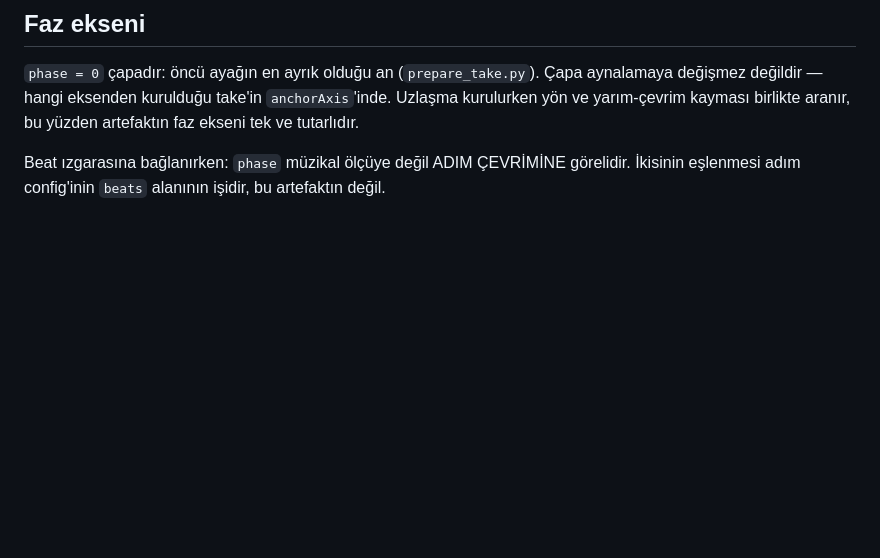
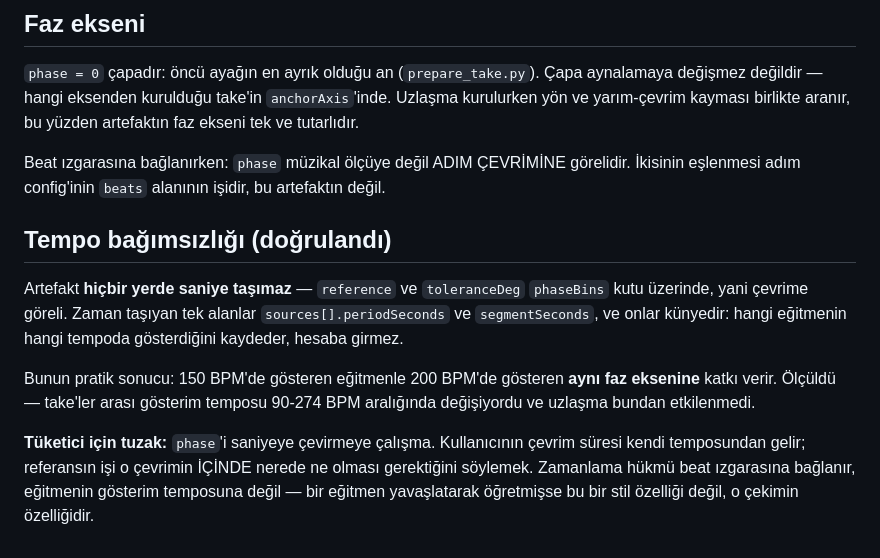
Before and after one commit to kocakkmustafa/choreia, a Markdown page: content/references/README.md, the part around the change. Rendered like a GitHub page; blank space fills up the shorter version.

Commit message:
docs(reference): tempo bağımsızlığı doğrulandı ve yazıldı
Artefaktı taradım: reference ve toleranceDeg tamamen faz kutuları
üzerinde, saniye taşımıyor. Zaman taşıyan tek alanlar kaynak künyesi
(periodSeconds, segmentSeconds) ve hesaba girmiyorlar.

Ölçülen sonuç: take'ler arası gösterim temposu 90-274 BPM aralığında
değişiyordu, uzlaşma etkilenmedi — 150 BPM'de gösteren eğitmenle 200'de
gösteren aynı faz eksenine katkı veriyor.

Tüketici tuzağı yazıldı: phase saniyeye çevrilmez. Zamanlama hükmü beat
ızgarasına bağlanır, eğitmenin gösterim temposuna değil — bir eğitmen
yavaşlatarak öğretmişse bu stil özelliği değil o çekimin özelliğidir.

Co-Authored-By: Claude Opus 5 <noreply@anthropic.com>

```diff
--- a/content/references/README.md
+++ b/content/references/README.md
@@ -83,3 +83,20 @@ aranır, bu yüzden artefaktın faz ekseni tek ve tutarlıdır.
 Beat ızgarasına bağlanırken: `phase` müzikal ölçüye değil ADIM ÇEVRİMİNE
 görelidir. İkisinin eşlenmesi adım config'inin `beats` alanının işidir, bu
 artefaktın değil.
+
+## Tempo bağımsızlığı (doğrulandı)
+
+Artefakt **hiçbir yerde saniye taşımaz** — `reference` ve `toleranceDeg`
+`phaseBins` kutu üzerinde, yani çevrime göreli. Zaman taşıyan tek alanlar
+`sources[].periodSeconds` ve `segmentSeconds`, ve onlar künyedir: hangi
+eğitmenin hangi tempoda gösterdiğini kaydeder, hesaba girmez.
+
+Bunun pratik sonucu: 150 BPM'de gösteren eğitmenle 200 BPM'de gösteren **aynı
+faz eksenine** katkı verir. Ölçüldü — take'ler arası gösterim temposu 90-274
+BPM aralığında değişiyordu ve uzlaşma bundan etkilenmedi.
+
+**Tüketici için tuzak:** `phase`'i saniyeye çevirmeye çalışma. Kullanıcının
+çevrim süresi kendi temposundan gelir; referansın işi o çevrimin İÇİNDE
+nerede ne olması gerektiğini söylemek. Zamanlama hükmü beat ızgarasına
+bağlanır, eğitmenin gösterim temposuna değil — bir eğitmen yavaşlatarak
+öğretmişse bu bir stil özelliği değil, o çekimin özelliğidir.
```
